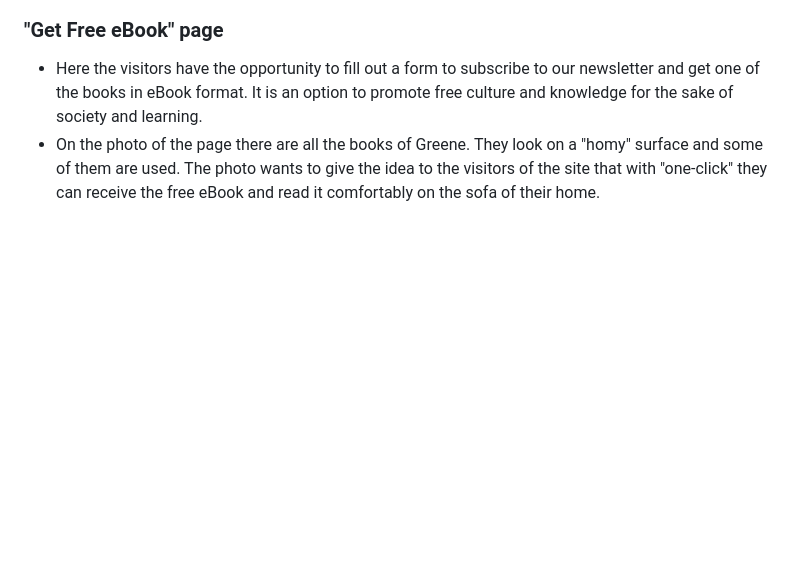
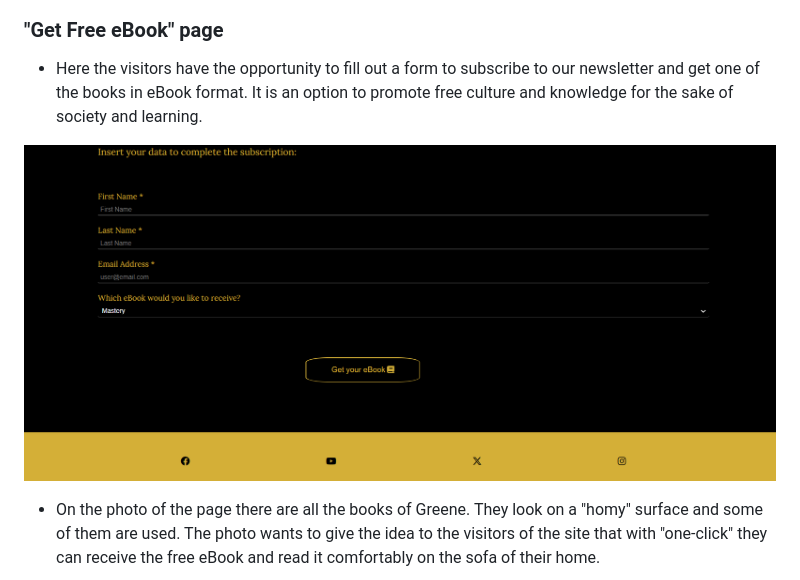
Before and after one commit to aedoardo1990/Master_Human_Nature, a Markdown page: README.md, the part around the change printed below. Drawn GitHub-style; pictures changed too: assets/images/readme_images/freebook_page2.png (added); blank space fills up the shorter version.

Commit message:
changed photos on the get free ebook page of the readme

```diff
--- a/README.md
+++ b/README.md
@@ -153,5 +153,8 @@ In this page there is Greene with his cat and surrounded by books. This page wan
 ### "Get Free eBook" page
 
 - Here the visitors have the opportunity to fill out a form to subscribe to our newsletter and get one of the books in eBook format. It is an option to promote free culture and knowledge for the sake of society and learning.
+
+![free eBook](./assets/images/readme_images/freebook_page2.png)
+
 - On the photo of the page there are all the books of Greene. They look on a "homy" surface and some of them are used. The photo wants to give the idea to the visitors of the site that with "one-click" they can receive the free eBook and read it comfortably on the sofa of their home.
 
```
Also changed, not shown: other parts of README.md (+1 -1 lines), assets/images/readme_images/freebook_page.png (deleted), 1 other file.
